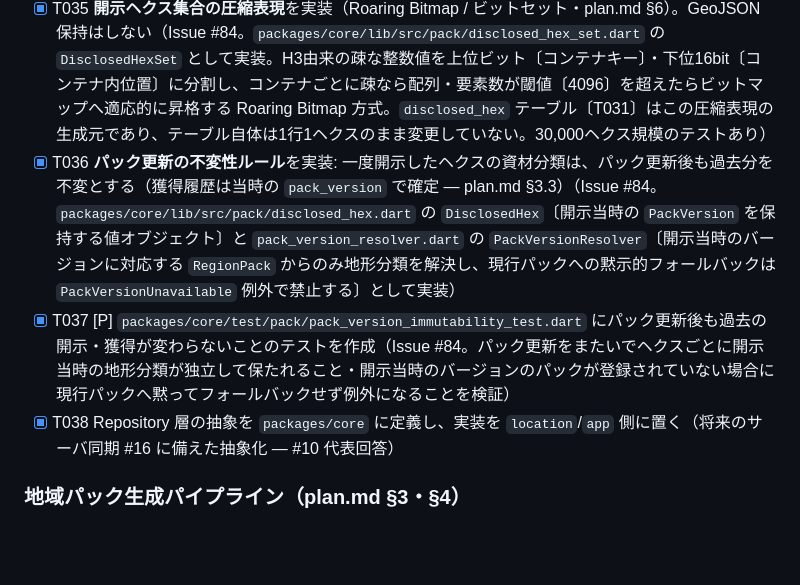
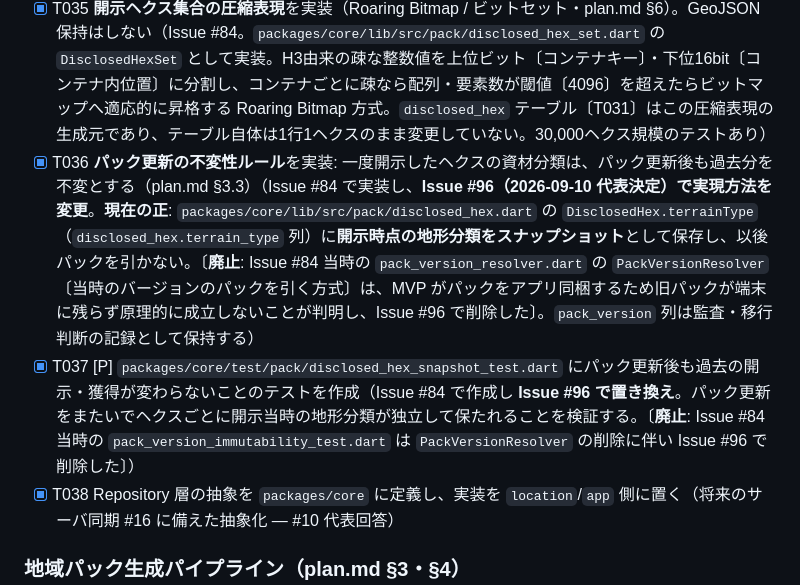
Before and after one commit to rokusoudo-product/terra-town, a Markdown page: specs/001-mvp/tasks.md, the part around the change. Rendered like a GitHub page; blank space fills up the shorter version.

Commit message:
docs(#96): tasks.md T036/T037 の記述を削除済み PackVersionResolver から現行のスナップショット方式へ更新

```diff
--- a/specs/001-mvp/tasks.md
+++ b/specs/001-mvp/tasks.md
@@ -116,8 +116,8 @@ gate: "ゲート② plan.md 承認済み（2026-07-25）→ 本 tasks.md → 実
 - [x] T033 [P] `building` テーブル（建物種別・レベル・建築状態軸・ヘクス座標・区画）のスキーマを作成（`docs/buildings.md` §2）（Issue #83。採石場を含む8種〔`BuildingType`〕を表現）
 - [x] T034 [P] `district_progress`（制覇率・発展度）・`collection`（名所図鑑）・`quest_daily`・`settings` のスキーマを作成（Issue #83）
 - [x] T035 **開示ヘクス集合の圧縮表現**を実装（Roaring Bitmap / ビットセット・plan.md §6）。GeoJSON 保持はしない（Issue #84。`packages/core/lib/src/pack/disclosed_hex_set.dart` の `DisclosedHexSet` として実装。H3由来の疎な整数値を上位ビット〔コンテナキー〕・下位16bit〔コンテナ内位置〕に分割し、コンテナごとに疎なら配列・要素数が閾値〔4096〕を超えたらビットマップへ適応的に昇格する Roaring Bitmap 方式。`disclosed_hex` テーブル〔T031〕はこの圧縮表現の生成元であり、テーブル自体は1行1ヘクスのまま変更していない。30,000ヘクス規模のテストあり）
-- [x] T036 **パック更新の不変性ルール**を実装: 一度開示したヘクスの資材分類は、パック更新後も過去分を不変とする（獲得履歴は当時の `pack_version` で確定 — plan.md §3.3）（Issue #84。`packages/core/lib/src/pack/disclosed_hex.dart` の `DisclosedHex`〔開示当時の `PackVersion` を保持する値オブジェクト〕と `pack_version_resolver.dart` の `PackVersionResolver`〔開示当時のバージョンに対応する `RegionPack` からのみ地形分類を解決し、現行パックへの黙示的フォールバックは `PackVersionUnavailable` 例外で禁止する〕として実装）
-- [x] T037 [P] `packages/core/test/pack/pack_version_immutability_test.dart` にパック更新後も過去の開示・獲得が変わらないことのテストを作成（Issue #84。パック更新をまたいでヘクスごとに開示当時の地形分類が独立して保たれること・開示当時のバージョンのパックが登録されていない場合に現行パックへ黙ってフォールバックせず例外になることを検証）
+- [x] T036 **パック更新の不変性ルール**を実装: 一度開示したヘクスの資材分類は、パック更新後も過去分を不変とする（plan.md §3.3）（Issue #84 で実装し、**Issue #96（2026-09-10 代表決定）で実現方法を変更**。**現在の正**: `packages/core/lib/src/pack/disclosed_hex.dart` の `DisclosedHex.terrainType`（`disclosed_hex.terrain_type` 列）に**開示時点の地形分類をスナップショット**として保存し、以後パックを引かない。〔**廃止**: Issue #84 当時の `pack_version_resolver.dart` の `PackVersionResolver`〔当時のバージョンのパックを引く方式〕は、MVP がパックをアプリ同梱するため旧パックが端末に残らず原理的に成立しないことが判明し、Issue #96 で削除した〕。`pack_version` 列は監査・移行判断の記録として保持する）
+- [x] T037 [P] `packages/core/test/pack/disclosed_hex_snapshot_test.dart` にパック更新後も過去の開示・獲得が変わらないことのテストを作成（Issue #84 で作成し **Issue #96 で置き換え**。パック更新をまたいでヘクスごとに開示当時の地形分類が独立して保たれることを検証する。〔**廃止**: Issue #84 当時の `pack_version_immutability_test.dart` は `PackVersionResolver` の削除に伴い Issue #96 で削除した〕）
 - [x] T038 Repository 層の抽象を `packages/core` に定義し、実装を `location`/`app` 側に置く（将来のサーバ同期 #16 に備えた抽象化 — #10 代表回答）
 
 ### 地域パック生成パイプライン（plan.md §3・§4）
```
